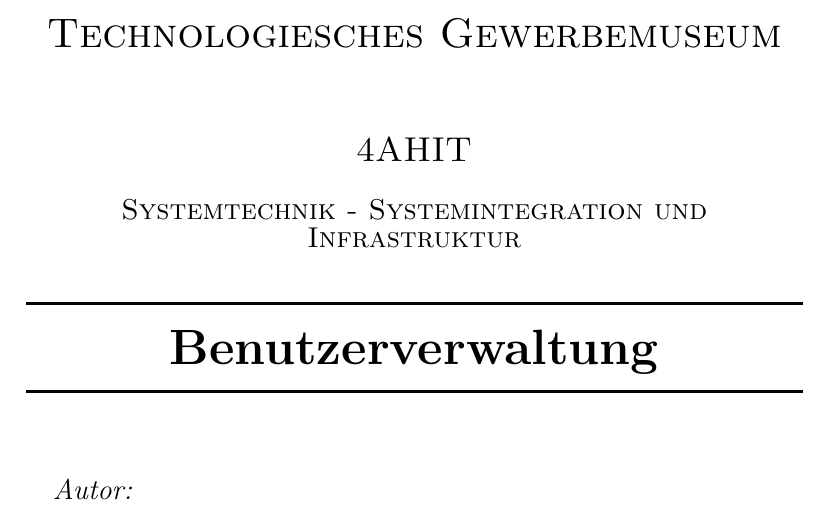
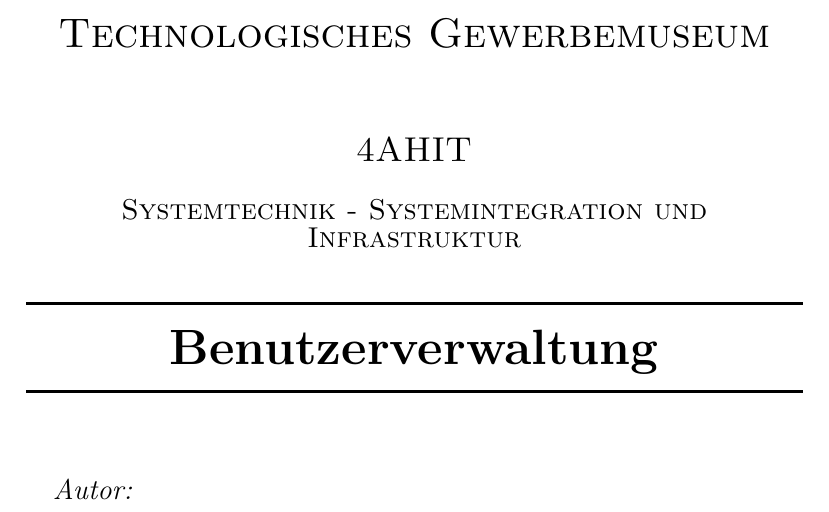
Before and after one commit to ReneHollander/syt-benutzerverwaltung, a LaTeX document (Durchfuehrung/title.tex): part of page 1 of 4, cut so that both start at the same text. Compiled offline with pdfLaTeX.

Commit message:
fixed typo

```diff
--- a/Durchfuehrung/title.tex
+++ b/Durchfuehrung/title.tex
@@ -10,7 +10,7 @@
 %   HEADING SECTIONS
 %----------------------------------------------------------------------------------------
 
-\textsc{\LARGE Technologiesches Gewerbemuseum}\\[1.5cm] % Name of your university/college
+\textsc{\LARGE Technologisches Gewerbemuseum}\\[1.5cm] % Name of your university/college
 \textsc{\Large 4AHIT}\\[0.5cm] % Major heading such as course name
 \textsc{\large Systemtechnik - Systemintegration und Infrastruktur}\\[0.5cm] % Minor heading such as course title
 
```
Also changed, not shown: Planung/title.tex (+1 -1 lines).
